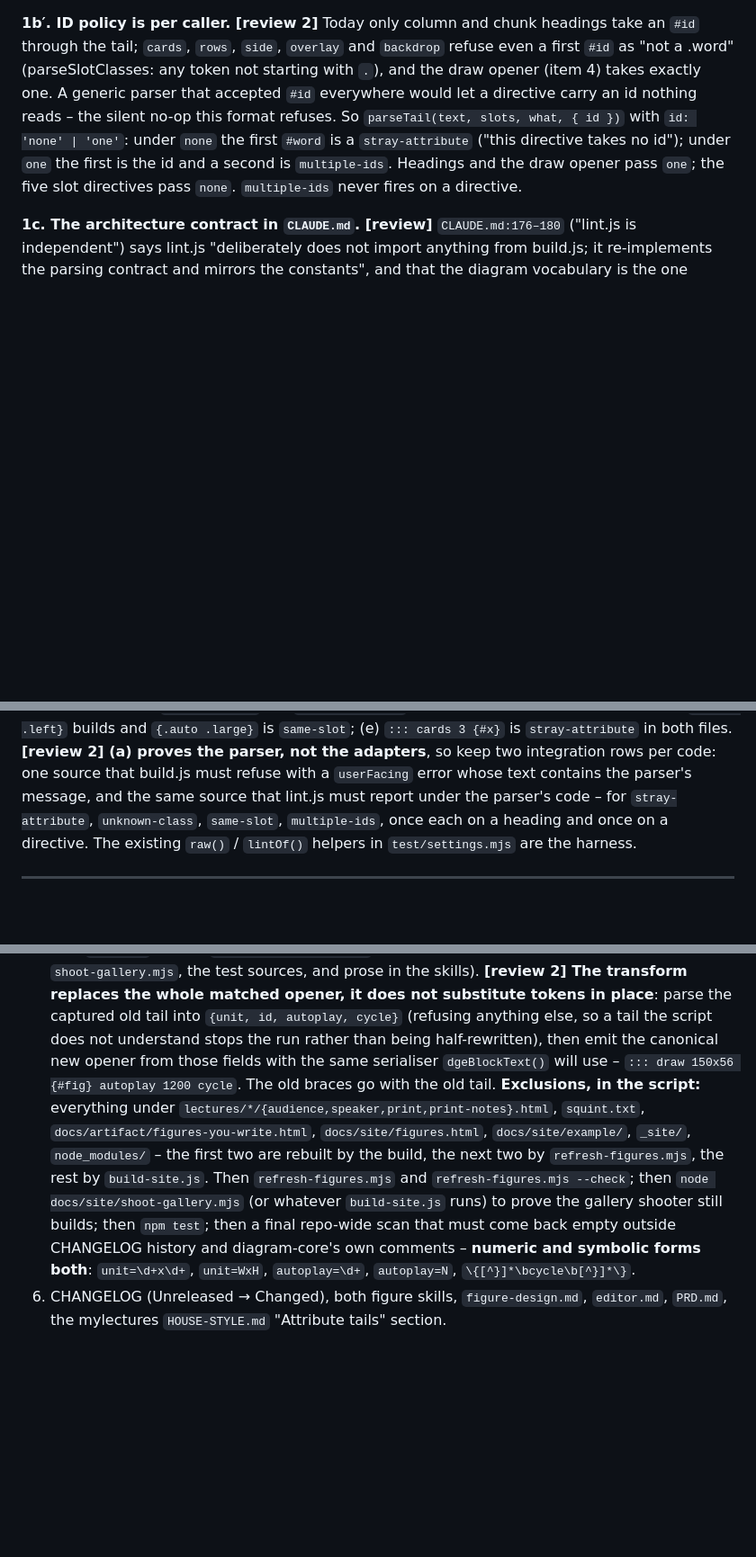
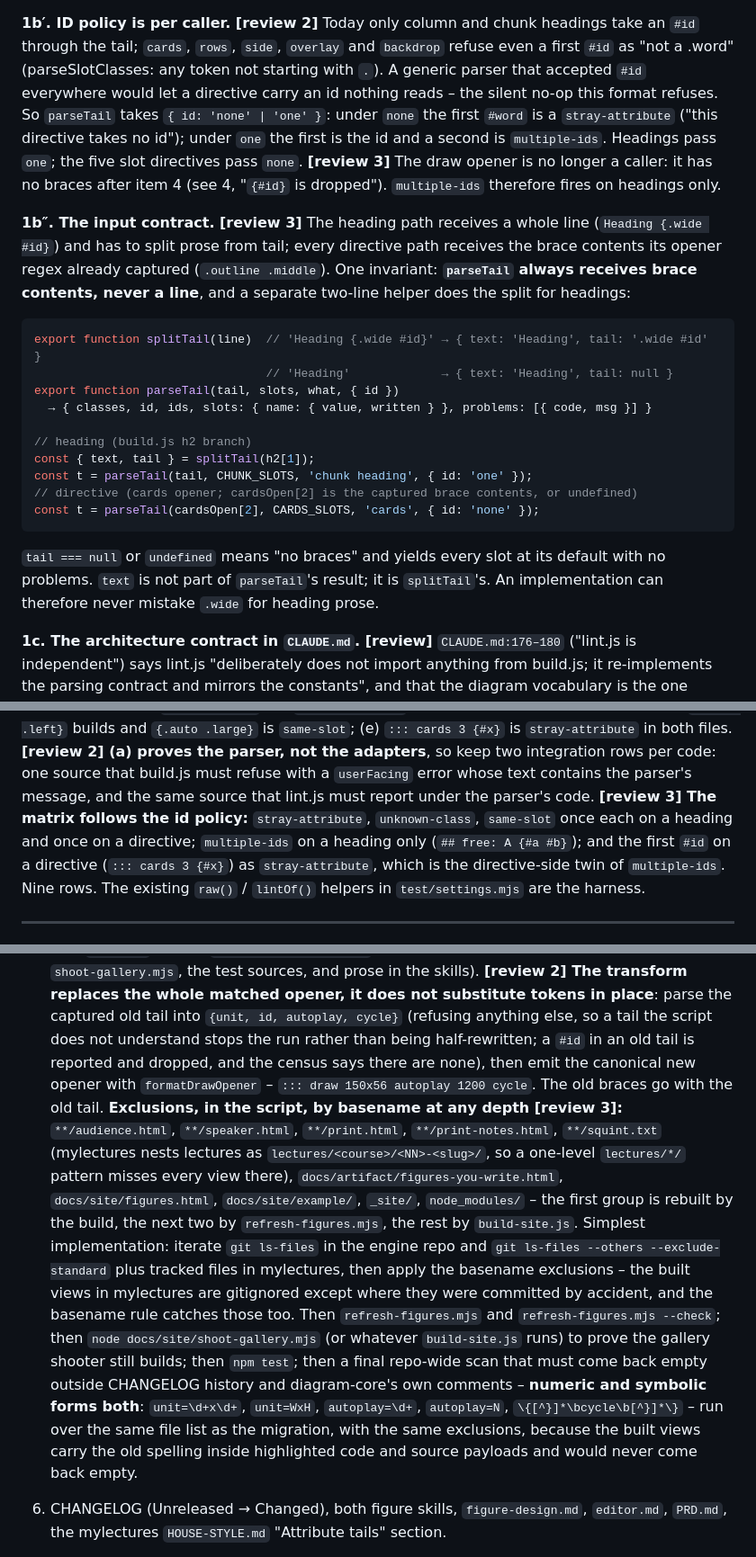
Before and after one commit to UBA-PSI/psi-slides, a Markdown page: TODO-inconsistencies.md, 3 parts joined by grey strips. Shown at 90% size. Drawn GitHub-style; blank space fills up the shorter version.

````diff
--- a/TODO-inconsistencies.md
+++ b/TODO-inconsistencies.md
@@ -207,15 +132,40 @@ takes a `what` string for the message only.
 **1b′. ID policy is per caller. [review 2]** Today only column and chunk
 headings take an `#id` through the tail; `cards`, `rows`, `side`,
 `overlay` and `backdrop` refuse even a first `#id` as "not a .word"
-(parseSlotClasses: any token not starting with `.`), and the draw opener
-(item 4) takes exactly one. A generic parser that accepted `#id`
-everywhere would let a directive carry an id nothing reads – the silent
-no-op this format refuses. So `parseTail(text, slots, what, { id })` with
-`id: 'none' | 'one'`: under `none` the first `#word` is a
+(parseSlotClasses: any token not starting with `.`). A generic parser that
+accepted `#id` everywhere would let a directive carry an id nothing reads –
+the silent no-op this format refuses. So `parseTail` takes
+`{ id: 'none' | 'one' }`: under `none` the first `#word` is a
 `stray-attribute` ("this directive takes no id"); under `one` the first is
-the id and a second is `multiple-ids`. Headings and the draw opener pass
-`one`; the five slot directives pass `none`. `multiple-ids` never fires on
-a directive.
+the id and a second is `multiple-ids`. Headings pass `one`; the five slot
+directives pass `none`. **[review 3]** The draw opener is no longer a
+caller: it has no braces after item 4 (see 4, "`{#id}` is dropped").
+`multiple-ids` therefore fires on headings only.
+
+**1b″. The input contract. [review 3]** The heading path receives a whole
+line (`Heading {.wide #id}`) and has to split prose from tail; every
+directive path receives the brace contents its opener regex already
+captured (`.outline .middle`). One invariant: **`parseTail` always receives
+brace contents, never a line**, and a separate two-line helper does the
+split for headings:
+
+```js
+export function splitTail(line)  // 'Heading {.wide #id}' → { text: 'Heading', tail: '.wide #id' }
+                                 // 'Heading'             → { text: 'Heading', tail: null }
+export function parseTail(tail, slots, what, { id })
+  → { classes, id, ids, slots: { name: { value, written } }, problems: [{ code, msg }] }
+
+// heading (build.js h2 branch)
+const { text, tail } = splitTail(h2[1]);
+const t = parseTail(tail, CHUNK_SLOTS, 'chunk heading', { id: 'one' });
+// directive (cards opener; cardsOpen[2] is the captured brace contents, or undefined)
+const t = parseTail(cardsOpen[2], CARDS_SLOTS, 'cards', { id: 'none' });
+```
+
+`tail === null` or `undefined` means "no braces" and yields every slot at
+its default with no problems. `text` is not part of `parseTail`'s result;
+it is `splitTail`'s. An implementation can therefore never mistake `.wide`
+for heading prose.
 
 **1c. The architecture contract in `CLAUDE.md`. [review]** `CLAUDE.md:176–180`
 ("lint.js is independent") says lint.js "deliberately does not import
@@ -298,10 +248,13 @@ still builds and "changes nothing"; (d) `{.auto .left}` builds and
 the adapters**, so keep two integration rows per code: one source that
 build.js must refuse with a `userFacing` error whose text contains the
 parser's message, and the same source that lint.js must report under the
-parser's code – for `stray-attribute`, `unknown-class`, `same-slot`,
-`multiple-ids`, once each on a heading and once on a directive. The
-existing `raw()` / `lintOf()` helpers in `test/settings.mjs` are the
-harness.
+parser's code. **[review 3] The matrix follows the id policy:**
+`stray-attribute`, `unknown-class`, `same-slot` once each on a heading and
+once on a directive; `multiple-ids` on a heading only (`## free: A {#a #b}`);
+and the first `#id` on a directive (`::: cards 3 {#x}`) as
+`stray-attribute`, which is the directive-side twin of `multiple-ids`.
+Nine rows. The existing `raw()` / `lintOf()` helpers in `test/settings.mjs`
+are the harness.
 
 ---
 
@@ -496,21 +509,32 @@ key=value options and one bare flag.
    replaces the whole matched opener, it does not substitute tokens in
    place**: parse the captured old tail into `{unit, id, autoplay, cycle}`
    (refusing anything else, so a tail the script does not understand stops
-   the run rather than being half-rewritten), then emit the canonical new
-   opener from those fields with the same serialiser `dgeBlockText()` will
-   use – `::: draw 150x56 {#fig} autoplay 1200 cycle`. The old braces go
-   with the old tail. **Exclusions, in the script:** everything under
-   `lectures/*/{audience,speaker,print,print-notes}.html`, `squint.txt`,
-   `docs/artifact/figures-you-write.html`, `docs/site/figures.html`,
-   `docs/site/example/`, `_site/`, `node_modules/` – the first two are
-   rebuilt by the build, the next two by `refresh-figures.mjs`, the rest
-   by `build-site.js`. Then `refresh-figures.mjs` and
+   the run rather than being half-rewritten; a `#id` in an old tail is
+   reported and dropped, and the census says there are none), then emit
+   the canonical new opener with `formatDrawOpener` –
+   `::: draw 150x56 autoplay 1200 cycle`. The old braces go with the old
+   tail. **Exclusions, in the script, by basename at any depth [review 3]:**
+   `**/audience.html`, `**/speaker.html`, `**/print.html`,
+   `**/print-notes.html`, `**/squint.txt` (mylectures nests lectures as
+   `lectures/<course>/<NN>-<slug>/`, so a one-level `lectures/*/` pattern
+   misses every view there), `docs/artifact/figures-you-write.html`,
+   `docs/site/figures.html`, `docs/site/example/`, `_site/`,
+   `node_modules/` – the first group is rebuilt by the build, the next two
+   by `refresh-figures.mjs`, the rest by `build-site.js`. Simplest
+   implementation: iterate `git ls-files` in the engine repo and
+   `git ls-files --others --exclude-standard` plus tracked files in
+   mylectures, then apply the basename exclusions – the built views in
+   mylectures are gitignored except where they were committed by accident,
+   and the basename rule catches those too. Then `refresh-figures.mjs` and
    `refresh-figures.mjs --check`; then `node docs/site/shoot-gallery.mjs`
    (or whatever `build-site.js` runs) to prove the gallery shooter still
    builds; then `npm test`; then a final repo-wide scan that must come
    back empty outside CHANGELOG history and diagram-core's own comments –
    **numeric and symbolic forms both**: `unit=\d+x\d+`, `unit=WxH`,
-   `autoplay=\d+`, `autoplay=N`, `\{[^}]*\bcycle\b[^}]*\}`.
+   `autoplay=\d+`, `autoplay=N`, `\{[^}]*\bcycle\b[^}]*\}` – run over the
+   same file list as the migration, with the same exclusions, because the
+   built views carry the old spelling inside highlighted code and source
+   payloads and would never come back empty.
 6. CHANGELOG (Unreleased → Changed), both figure skills, `figure-design.md`,
    `editor.md`, `PRD.md`, the mylectures `HOUSE-STYLE.md` "Attribute tails"
    section.
````
Also changed, not shown: other parts of TODO-inconsistencies.md (+102 -107 lines).
